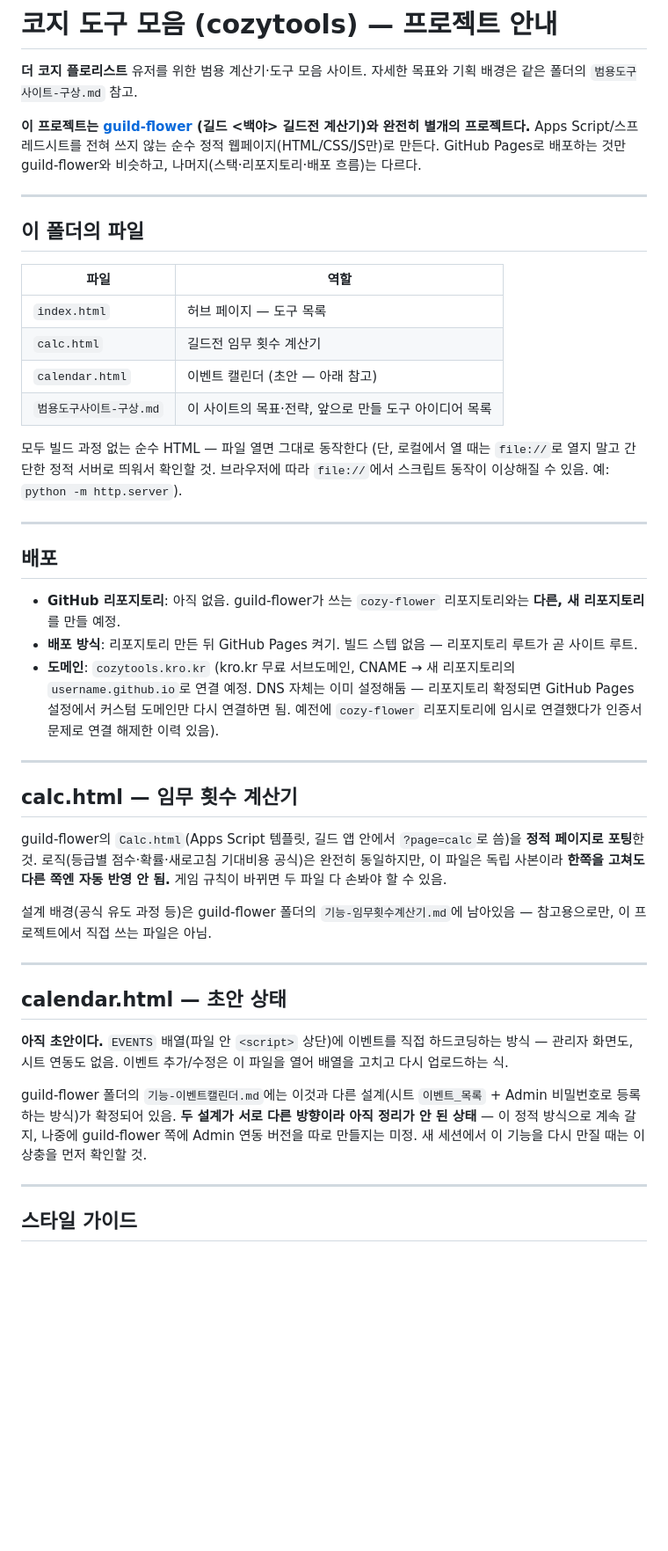
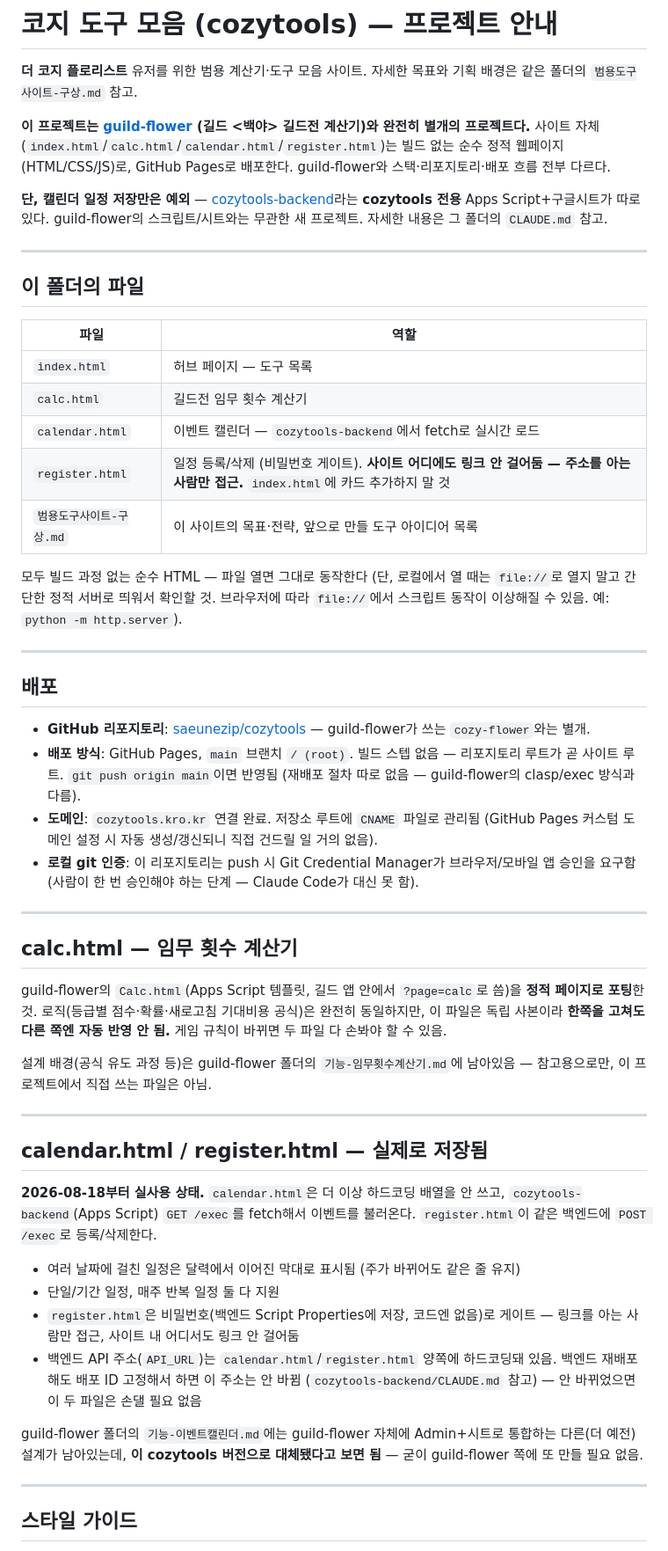
Before and after one commit to saeunezip/cozytools, a Markdown page: CLAUDE.md, the part around one of its changes. Shown at 88% size. Drawn GitHub-style; blank space fills up the shorter version.

Commit message:
문서 갱신: 캘린더/등록 백엔드 연결 완료, 배포 정보 최신화
Co-Authored-By: Claude Sonnet 5 <noreply@anthropic.com>

```diff
--- a/CLAUDE.md
+++ b/CLAUDE.md
@@ -4,8 +4,10 @@
 자세한 목표와 기획 배경은 같은 폴더의 `범용도구사이트-구상.md` 참고.
 
 **이 프로젝트는 [guild-flower](../guild-flower) (길드 <백야> 길드전 계산기)와 완전히 별개의 프로젝트다.**
-Apps Script/스프레드시트를 전혀 쓰지 않는 순수 정적 웹페이지(HTML/CSS/JS만)로 만든다.
-GitHub Pages로 배포하는 것만 guild-flower와 비슷하고, 나머지(스택·리포지토리·배포 흐름)는 다르다.
+사이트 자체(`index.html`/`calc.html`/`calendar.html`/`register.html`)는 빌드 없는 순수 정적 웹페이지(HTML/CSS/JS)로, GitHub Pages로 배포한다.
+guild-flower와 스택·리포지토리·배포 흐름 전부 다르다.
+
+**단, 캘린더 일정 저장만은 예외** — [cozytools-backend](../cozytools-backend)라는 **cozytools 전용** Apps Script+구글시트가 따로 있다. guild-flower의 스크립트/시트와는 무관한 새 프로젝트. 자세한 내용은 그 폴더의 `CLAUDE.md` 참고.
 
 ---
 
@@ -15,7 +17,8 @@ GitHub Pages로 배포하는 것만 guild-flower와 비슷하고, 나머지(스
 |---|---|
 | `index.html` | 허브 페이지 — 도구 목록 |
 | `calc.html` | 길드전 임무 횟수 계산기 |
-| `calendar.html` | 이벤트 캘린더 (초안 — 아래 참고) |
+| `calendar.html` | 이벤트 캘린더 — `cozytools-backend`에서 fetch로 실시간 로드 |
+| `register.html` | 일정 등록/삭제 (비밀번호 게이트). **사이트 어디에도 링크 안 걸어둠 — 주소를 아는 사람만 접근.** `index.html`에 카드 추가하지 말 것 |
 | `범용도구사이트-구상.md` | 이 사이트의 목표·전략, 앞으로 만들 도구 아이디어 목록 |
 
 모두 빌드 과정 없는 순수 HTML — 파일 열면 그대로 동작한다 (단, 로컬에서 열 때는 `file://`로 열지 말고 간단한 정적 서버로 띄워서 확인할 것. 브라우저에 따라 `file://`에서 스크립트 동작이 이상해질 수 있음. 예: `python -m http.server`).
@@ -24,9 +27,10 @@ GitHub Pages로 배포하는 것만 guild-flower와 비슷하고, 나머지(스
 
 ## 배포
 
-- **GitHub 리포지토리**: 아직 없음. guild-flower가 쓰는 `cozy-flower` 리포지토리와는 **다른, 새 리포지토리**를 만들 예정.
-- **배포 방식**: 리포지토리 만든 뒤 GitHub Pages 켜기. 빌드 스텝 없음 — 리포지토리 루트가 곧 사이트 루트.
-- **도메인**: `cozytools.kro.kr` (kro.kr 무료 서브도메인, CNAME → 새 리포지토리의 `username.github.io`로 연결 예정. DNS 자체는 이미 설정해둠 — 리포지토리 확정되면 GitHub Pages 설정에서 커스텀 도메인만 다시 연결하면 됨. 예전에 `cozy-flower` 리포지토리에 임시로 연결했다가 인증서 문제로 연결 해제한 이력 있음).
+- **GitHub 리포지토리**: [saeunezip/cozytools](https://github.com/saeunezip/cozytools) — guild-flower가 쓰는 `cozy-flower`와는 별개.
+- **배포 방식**: GitHub Pages, `main` 브랜치 `/ (root)`. 빌드 스텝 없음 — 리포지토리 루트가 곧 사이트 루트. `git push origin main`이면 반영됨 (재배포 절차 따로 없음 — guild-flower의 clasp/exec 방식과 다름).
+- **도메인**: `cozytools.kro.kr` 연결 완료. 저장소 루트에 `CNAME` 파일로 관리됨 (GitHub Pages 커스텀 도메인 설정 시 자동 생성/갱신되니 직접 건드릴 일 거의 없음).
+- **로컬 git 인증**: 이 리포지토리는 push 시 Git Credential Manager가 브라우저/모바일 앱 승인을 요구함 (사람이 한 번 승인해야 하는 단계 — Claude Code가 대신 못 함).
 
 ---
 
@@ -39,11 +43,16 @@ guild-flower의 `Calc.html`(Apps Script 템플릿, 길드 앱 안에서 `?page=c
 
 ---
 
-## calendar.html — 초안 상태
+## calendar.html / register.html — 실제로 저장됨
 
-**아직 초안이다.** `EVENTS` 배열(파일 안 `<script>` 상단)에 이벤트를 직접 하드코딩하는 방식 — 관리자 화면도, 시트 연동도 없음. 이벤트 추가/수정은 이 파일을 열어 배열을 고치고 다시 업로드하는 식.
+**2026-08-18부터 실사용 상태.** `calendar.html`은 더 이상 하드코딩 배열을 안 쓰고, `cozytools-backend`(Apps Script) `GET /exec`를 fetch해서 이벤트를 불러온다. `register.html`이 같은 백엔드에 `POST /exec`로 등록/삭제한다.
 
-guild-flower 폴더의 `기능-이벤트캘린더.md`에는 이것과 다른 설계(시트 `이벤트_목록` + Admin 비밀번호로 등록하는 방식)가 확정되어 있음. **두 설계가 서로 다른 방향이라 아직 정리가 안 된 상태** — 이 정적 방식으로 계속 갈지, 나중에 guild-flower 쪽에 Admin 연동 버전을 따로 만들지는 미정. 새 세션에서 이 기능을 다시 만질 때는 이 상충을 먼저 확인할 것.
+- 여러 날짜에 걸친 일정은 달력에서 이어진 막대로 표시됨 (주가 바뀌어도 같은 줄 유지)
+- 단일/기간 일정, 매주 반복 일정 둘 다 지원
+- `register.html`은 비밀번호(백엔드 Script Properties에 저장, 코드엔 없음)로 게이트 — 링크를 아는 사람만 접근, 사이트 내 어디서도 링크 안 걸어둠
+- 백엔드 API 주소(`API_URL`)는 `calendar.html`/`register.html` 양쪽에 하드코딩돼 있음. 백엔드 재배포해도 배포 ID 고정해서 하면 이 주소는 안 바뀜 (`cozytools-backend/CLAUDE.md` 참고) — 안 바뀌었으면 이 두 파일은 손댈 필요 없음
+
+guild-flower 폴더의 `기능-이벤트캘린더.md`에는 guild-flower 자체에 Admin+시트로 통합하는 다른(더 예전) 설계가 남아있는데, **이 cozytools 버전으로 대체됐다고 보면 됨** — 굳이 guild-flower 쪽에 또 만들 필요 없음.
 
 ---
 
```
Also changed, not shown: other parts of CLAUDE.md (+1 -3 lines).
